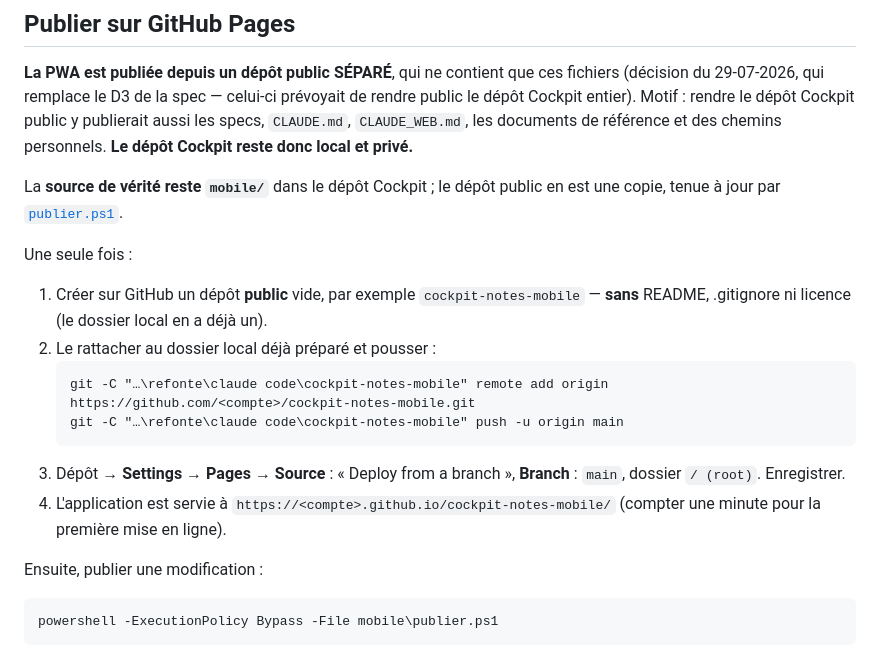
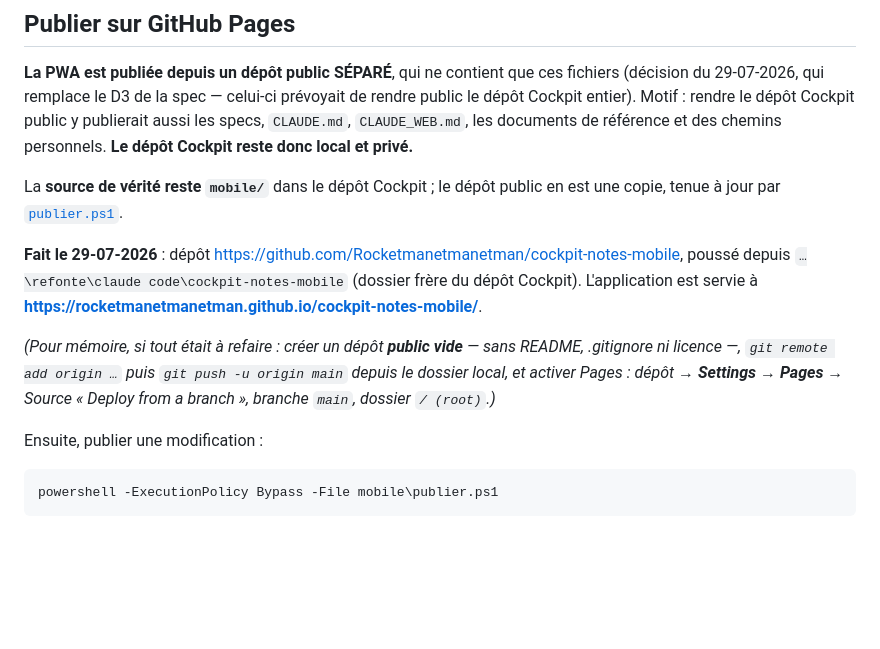
Before and after one commit to Rocketmanetmanetman/cockpit-notes-mobile, a Markdown page: README.md, the part around the change. Drawn GitHub-style; blank space fills up the shorter version.

Commit message:
README : URL de publication

````diff
--- a/README.md
+++ b/README.md
@@ -32,19 +32,15 @@ specs, `CLAUDE.md`, `CLAUDE_WEB.md`, les documents de référence et des chemins
 La **source de vérité reste `mobile/`** dans le dépôt Cockpit ; le dépôt public en est une
 copie, tenue à jour par [`publier.ps1`](publier.ps1).
 
-Une seule fois :
+**Fait le 29-07-2026** : dépôt <https://github.com/Rocketmanetmanetman/cockpit-notes-mobile>,
+poussé depuis `…\refonte\claude code\cockpit-notes-mobile` (dossier frère du dépôt Cockpit).
+L'application est servie à
+**<https://rocketmanetmanetman.github.io/cockpit-notes-mobile/>**.
 
-1. Créer sur GitHub un dépôt **public** vide, par exemple `cockpit-notes-mobile` — **sans**
-   README, .gitignore ni licence (le dossier local en a déjà un).
-2. Le rattacher au dossier local déjà préparé et pousser :
-   ```
-   git -C "…\refonte\claude code\cockpit-notes-mobile" remote add origin https://github.com/<compte>/cockpit-notes-mobile.git
-   git -C "…\refonte\claude code\cockpit-notes-mobile" push -u origin main
-   ```
-3. Dépôt → **Settings** → **Pages** → **Source** : « Deploy from a branch », **Branch** :
-   `main`, dossier `/ (root)`. Enregistrer.
-4. L'application est servie à `https://<compte>.github.io/cockpit-notes-mobile/`
-   (compter une minute pour la première mise en ligne).
+*(Pour mémoire, si tout était à refaire : créer un dépôt **public vide** — sans README,
+.gitignore ni licence —, `git remote add origin …` puis `git push -u origin main` depuis le
+dossier local, et activer Pages : dépôt → **Settings** → **Pages** → Source « Deploy from a
+branch », branche `main`, dossier `/ (root)`.)*
 
 Ensuite, publier une modification :
 
````
